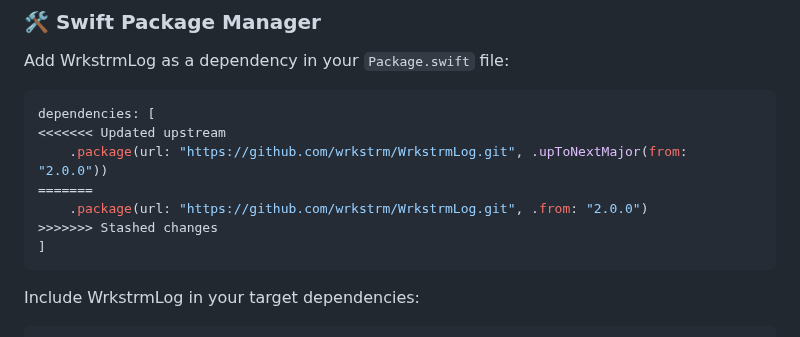
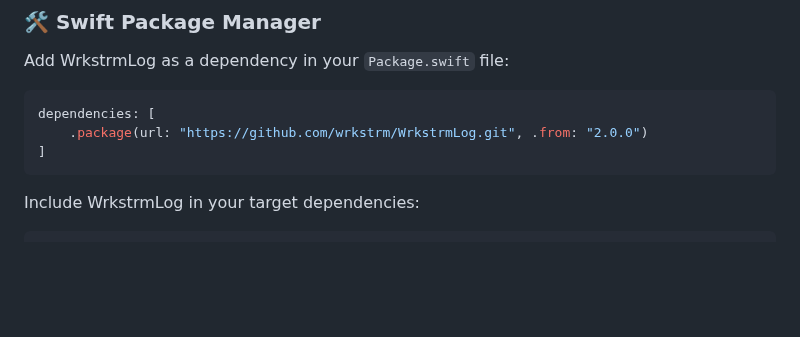
Before and after one commit to wrkstrm/WrkstrmLog, a Markdown page: README.md, the part around the change. GitHub-like rendering; blank space fills up the shorter version.

````diff
--- a/README.md
+++ b/README.md
@@ -27,11 +27,7 @@ Add WrkstrmLog as a dependency in your `Package.swift` file:
 
 ```swift
 dependencies: [
-<<<<<<< Updated upstream
-    .package(url: "https://github.com/wrkstrm/WrkstrmLog.git", .upToNextMajor(from: "2.0.0"))
-=======
     .package(url: "https://github.com/wrkstrm/WrkstrmLog.git", .from: "2.0.0")
->>>>>>> Stashed changes
 ]
 ```
 
````
